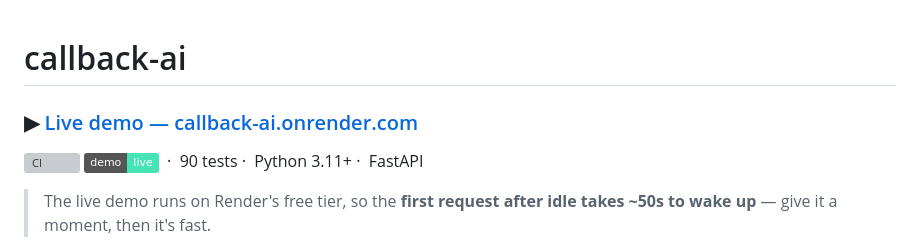
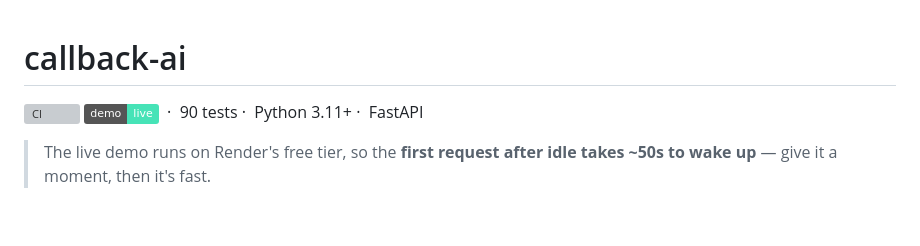
Before and after one commit to Zeref538/callback-ai, a Markdown page: README.md, the part around the change. Drawn GitHub-style; badges without logos; blank space fills up the shorter version; grey boxes are pictures that could not be loaded.

```diff
--- a/README.md
+++ b/README.md
@@ -1,6 +1,6 @@
 # callback-ai
 
-### ▶︎ [Live demo — callback-ai.onrender.com](https://callback-ai.onrender.com)
+
 
 [![CI](https://github.com/Zeref538/callback-ai/actions/workflows/ci.yml/badge.svg)](https://github.com/Zeref538/callback-ai/actions/workflows/ci.yml)
 [![Live](https://img.shields.io/badge/demo-live-46E3B7?logo=render&logoColor=white)](https://callback-ai.onrender.com)
```
